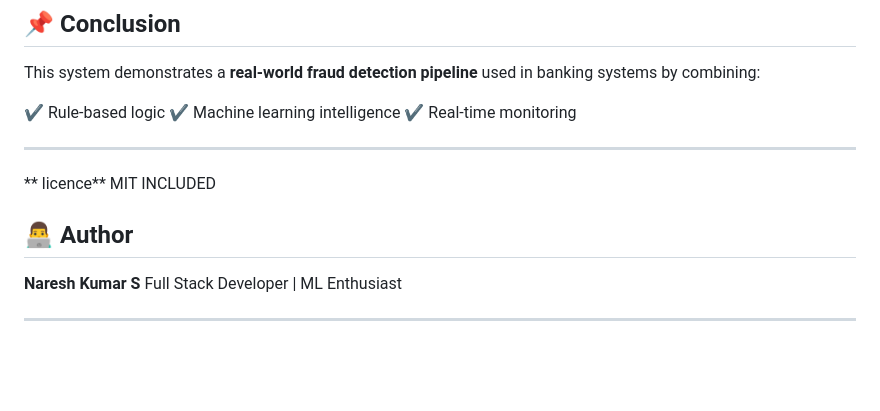
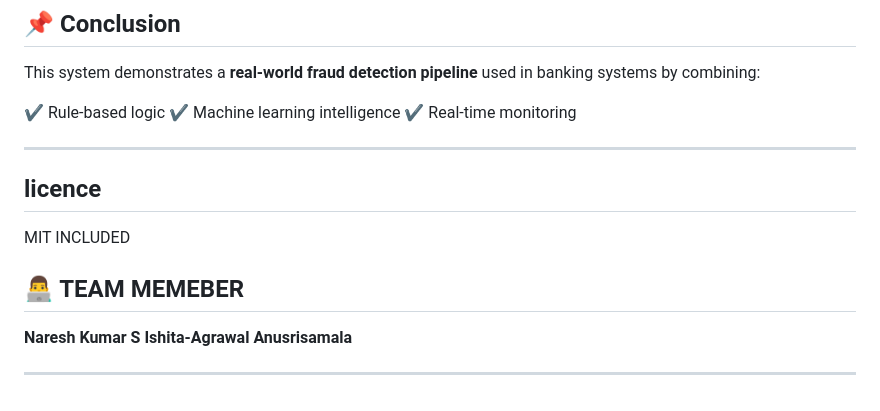
Before and after one commit to Nareshkumar2583/bank_fraud_detection, a Markdown page: README.md, the part around the change. GitHub-like rendering; blank space fills up the shorter version.

```diff
--- a/README.md
+++ b/README.md
@@ -249,12 +249,14 @@ This system demonstrates a **real-world fraud detection pipeline** used in banki
 ✔ Real-time monitoring
 
 ---
-** licence**
+
+## licence
 MIT INCLUDED
 
-## 👨‍💻 Author
+## 👨‍💻 TEAM MEMEBER
 
 **Naresh Kumar S**
-Full Stack Developer | ML Enthusiast
+**Ishita-Agrawal**
+**Anusrisamala**
 
 ---
```
